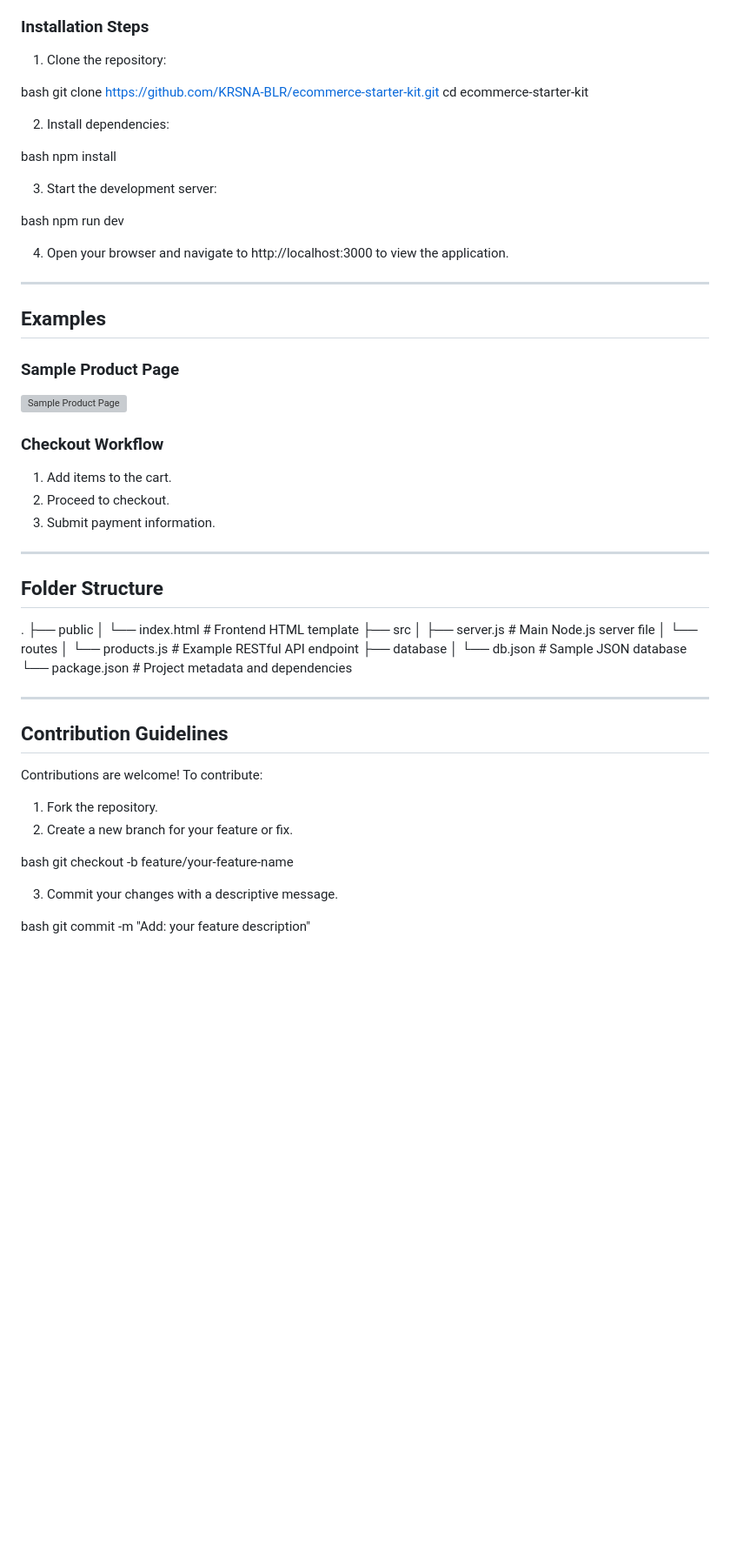
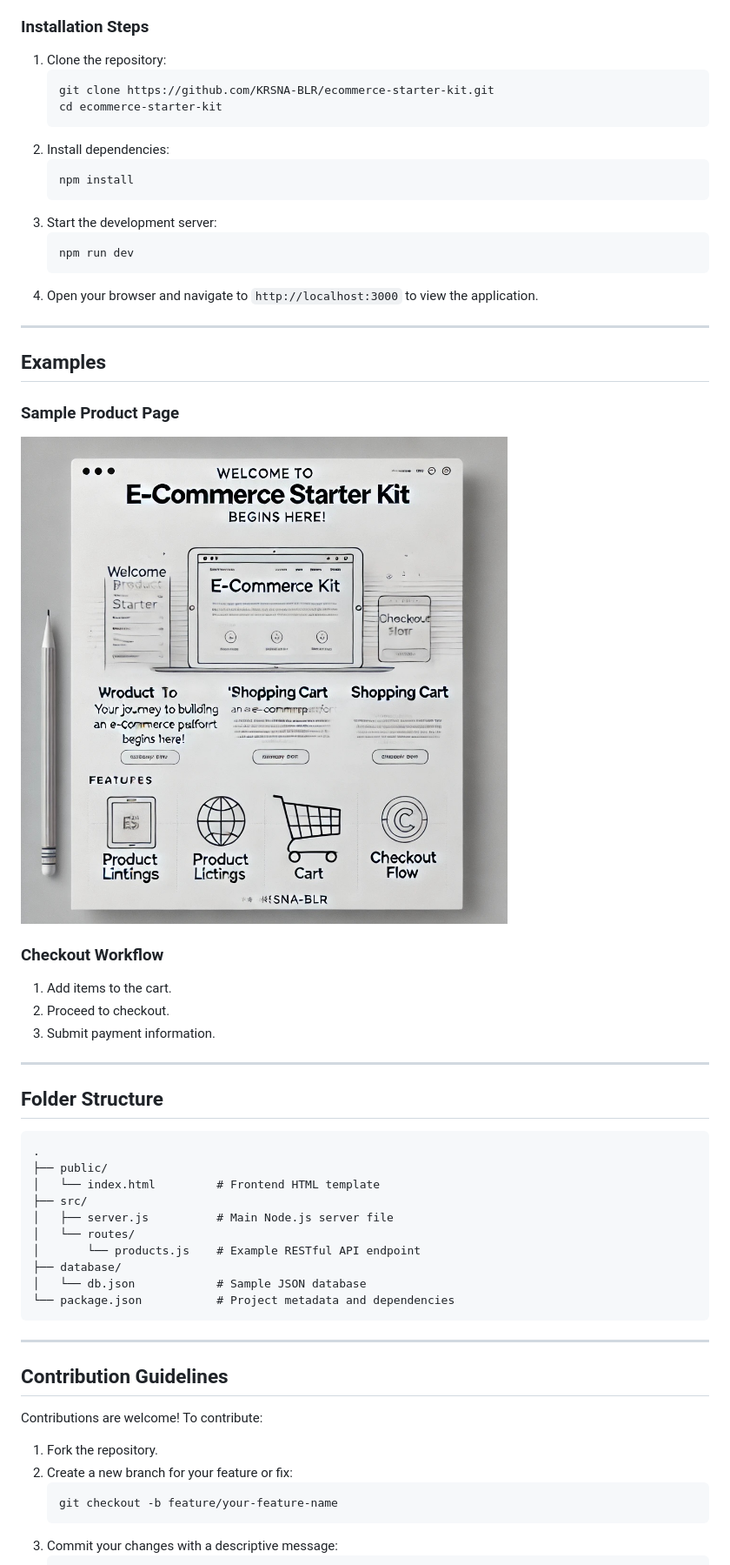
Before and after one commit to KRSNA-BLR/ecommerce-starter-kit, a Markdown page: README.md, the part around one of its changes. Shown at 87% size. Drawn GitHub-style; blank space fills up the shorter version; grey boxes are pictures that could not be loaded.

````diff
--- a/README.md
+++ b/README.md
@@ -52,31 +52,28 @@ Before starting, ensure you have the following installed on your system:
 
 ### Installation Steps
 1. Clone the repository:
-
-bash
+   ```bash
    git clone https://github.com/KRSNA-BLR/ecommerce-starter-kit.git
    cd ecommerce-starter-kit
-
+   ```
 2. Install dependencies:
-
-bash
+   ```bash
    npm install
-
+   ```
 3. Start the development server:
-
-bash
+   ```bash
    npm run dev
-
-4. Open your browser and navigate to http://localhost:3000 to view the application.
+   ```
+4. Open your browser and navigate to `http://localhost:3000` to view the application.
 
 ---
 
 ## **Examples**
 
-### Sample Product Page
-![Sample Product Page](https://via.placeholder.com/800x400?text=Sample+Product+Page)
+### **Sample Product Page**
+![Sample Product Page](https://github.com/KRSNA-BLR/ecommerce-starter-kit/blob/main/public/images/ecommerce-starter-kit.jpg)
 
-### Checkout Workflow
+### **Checkout Workflow**
 1. Add items to the cart.
 2. Proceed to checkout.
 3. Submit payment information.
@@ -85,17 +82,18 @@ bash
 
 ## **Folder Structure**
 
+```
 .
-├── public
-│   └── index.html    # Frontend HTML template
-├── src
-│   ├── server.js     # Main Node.js server file
-│   └── routes
-│       └── products.js # Example RESTful API endpoint
-├── database
-│   └── db.json       # Sample JSON database
-└── package.json      # Project metadata and dependencies
-
+├── public/
+│   └── index.html         # Frontend HTML template
+├── src/
+│   ├── server.js          # Main Node.js server file
+│   └── routes/
+│       └── products.js    # Example RESTful API endpoint
+├── database/
+│   └── db.json            # Sample JSON database
+└── package.json           # Project metadata and dependencies
+```
 
 ---
 
@@ -103,12 +101,10 @@ bash
 
 Contributions are welcome! To contribute:
 1. Fork the repository.
-2. Create a new branch for your feature or fix.
-
-bash
+2. Create a new branch for your feature or fix:
+   ```bash
    git checkout -b feature/your-feature-name
-
-3. Commit your changes with a descriptive message.
-
-bash
+   ```
+3. Commit your changes with a descriptive message:
+   ```bash
    git commit -m "Add: your feature description"
````
Also changed, not shown: other parts of README.md (+6 -2 lines).
